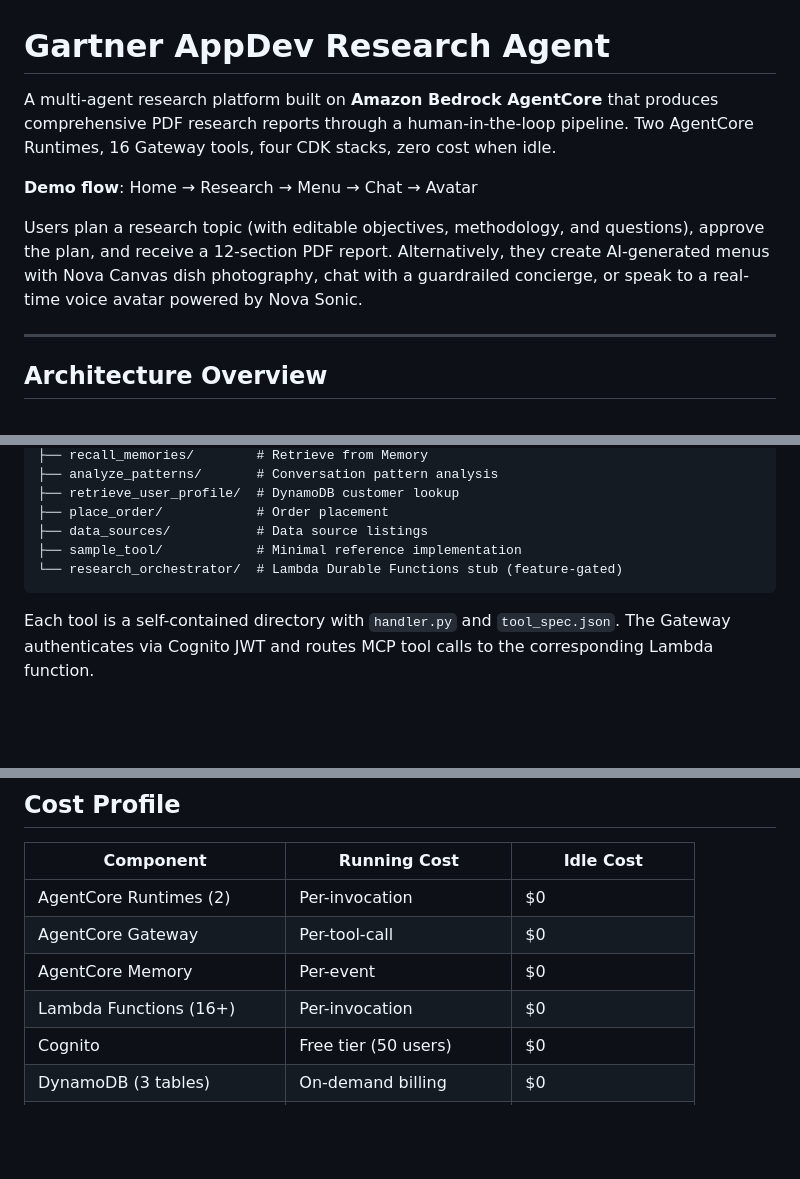
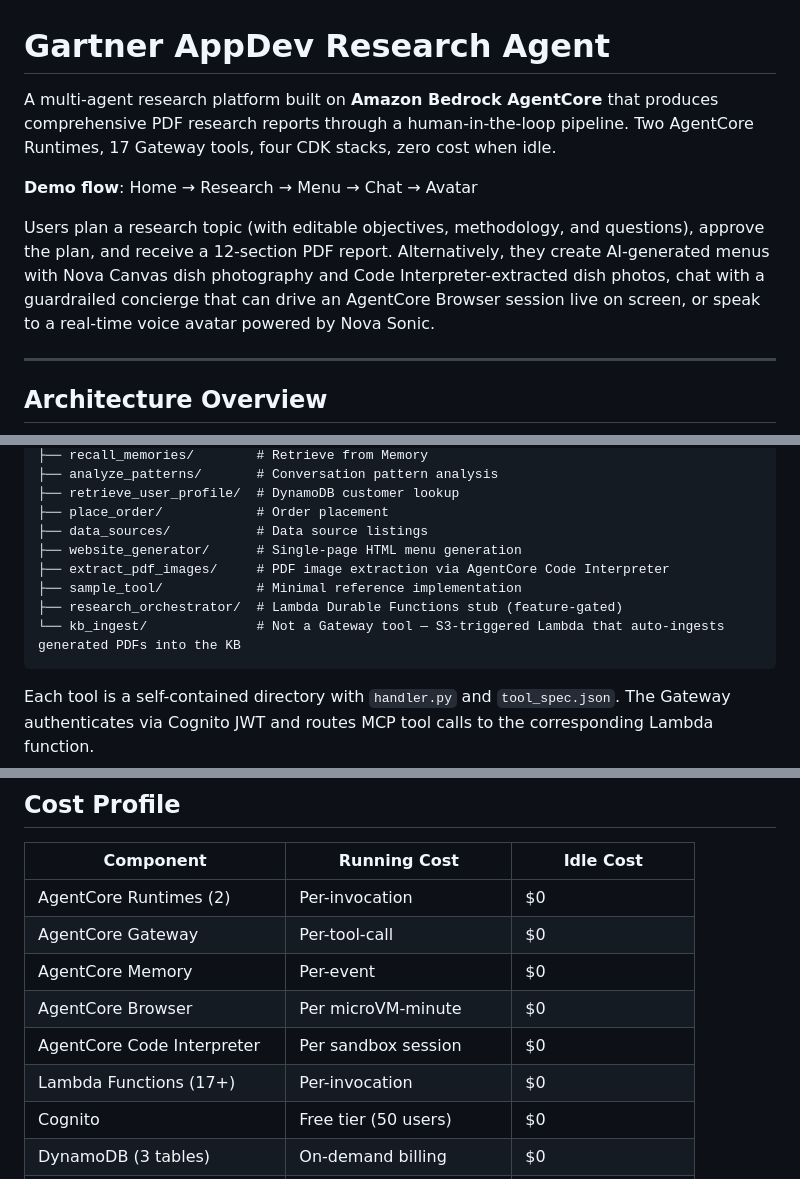
Before and after one commit to aws-samples/sample-banking-demo-live-avatar-multiagent-agentcore, a Markdown page: README.md, 3 parts joined by grey strips. Drawn GitHub-style; blank space fills up the shorter version.

````diff
--- a/README.md
+++ b/README.md
@@ -1,10 +1,10 @@
 # Gartner AppDev Research Agent
 
-A multi-agent research platform built on **Amazon Bedrock AgentCore** that produces comprehensive PDF research reports through a human-in-the-loop pipeline. Two AgentCore Runtimes, 16 Gateway tools, four CDK stacks, zero cost when idle.
+A multi-agent research platform built on **Amazon Bedrock AgentCore** that produces comprehensive PDF research reports through a human-in-the-loop pipeline. Two AgentCore Runtimes, 17 Gateway tools, four CDK stacks, zero cost when idle.
 
 **Demo flow**: Home &rarr; Research &rarr; Menu &rarr; Chat &rarr; Avatar
 
-Users plan a research topic (with editable objectives, methodology, and questions), approve the plan, and receive a 12-section PDF report. Alternatively, they create AI-generated menus with Nova Canvas dish photography, chat with a guardrailed concierge, or speak to a real-time voice avatar powered by Nova Sonic.
+Users plan a research topic (with editable objectives, methodology, and questions), approve the plan, and receive a 12-section PDF report. Alternatively, they create AI-generated menus with Nova Canvas dish photography and Code Interpreter-extracted dish photos, chat with a guardrailed concierge that can drive an AgentCore Browser session live on screen, or speak to a real-time voice avatar powered by Nova Sonic.
 
 ---
 
@@ -131,8 +138,11 @@ gateway/tools/
 ├── retrieve_user_profile/  # DynamoDB customer lookup
 ├── place_order/            # Order placement
 ├── data_sources/           # Data source listings
+├── website_generator/      # Single-page HTML menu generation
+├── extract_pdf_images/     # PDF image extraction via AgentCore Code Interpreter
 ├── sample_tool/            # Minimal reference implementation
-└── research_orchestrator/  # Lambda Durable Functions stub (feature-gated)
+├── research_orchestrator/  # Lambda Durable Functions stub (feature-gated)
+└── kb_ingest/              # Not a Gateway tool — S3-triggered Lambda that auto-ingests generated PDFs into the KB
 ```
 
 Each tool is a self-contained directory with `handler.py` and `tool_spec.json`. The Gateway authenticates via Cognito JWT and routes MCP tool calls to the corresponding Lambda function.
@@ -294,7 +312,9 @@ gartner-app-dev-research-agent/
 | AgentCore Runtimes (2)       | Per-invocation          | $0                |
 | AgentCore Gateway            | Per-tool-call           | $0                |
 | AgentCore Memory             | Per-event               | $0                |
-| Lambda Functions (16+)       | Per-invocation          | $0                |
+| AgentCore Browser            | Per microVM-minute      | $0                |
+| AgentCore Code Interpreter   | Per sandbox session     | $0                |
+| Lambda Functions (17+)       | Per-invocation          | $0                |
 | Cognito                      | Free tier (50 users)    | $0                |
 | DynamoDB (3 tables)          | On-demand billing       | $0                |
 | S3 (4 buckets)               | Storage only            | ~$0.02/GB/mo      |
````
Also changed, not shown: other parts of README.md (+21 -6 lines).
